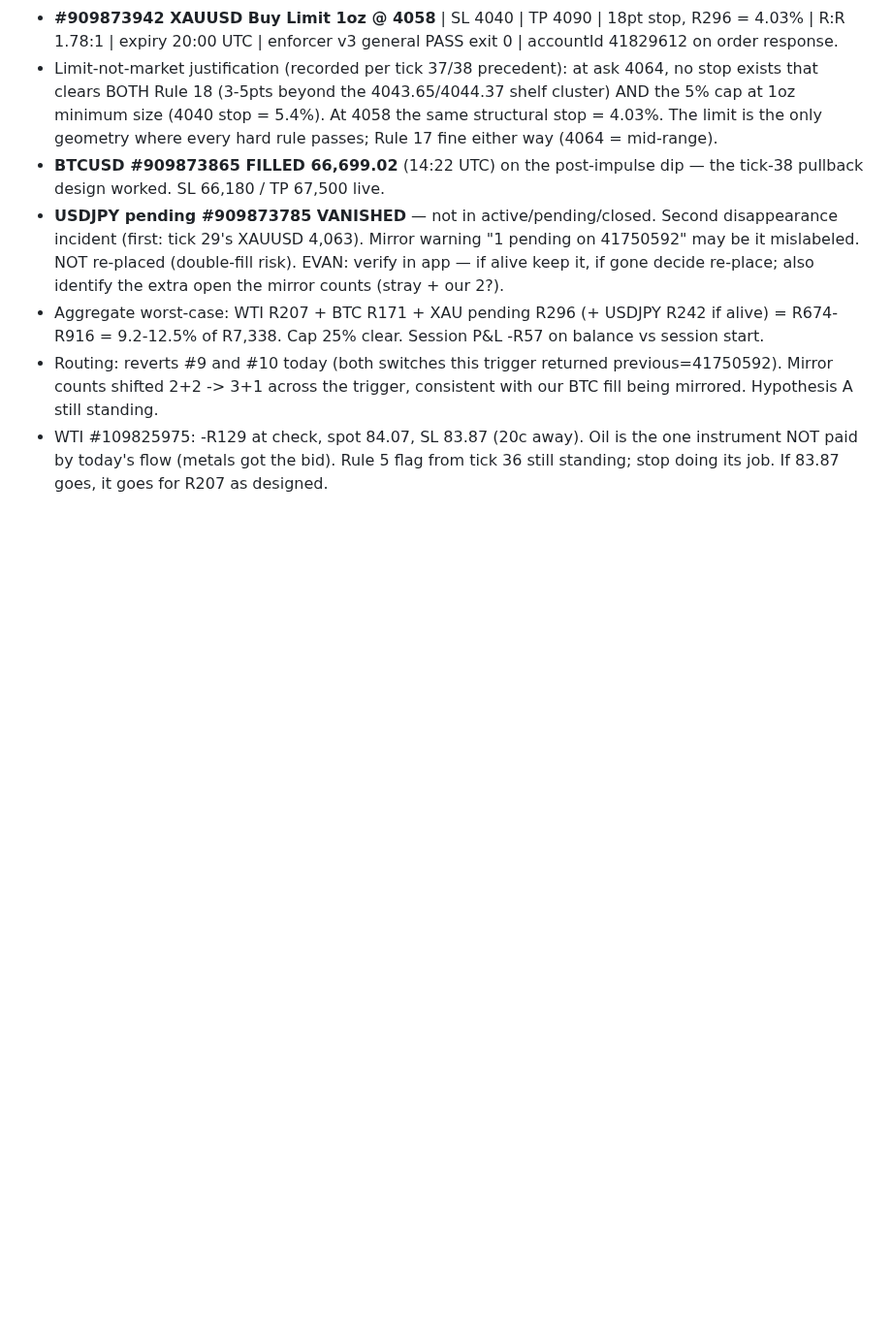
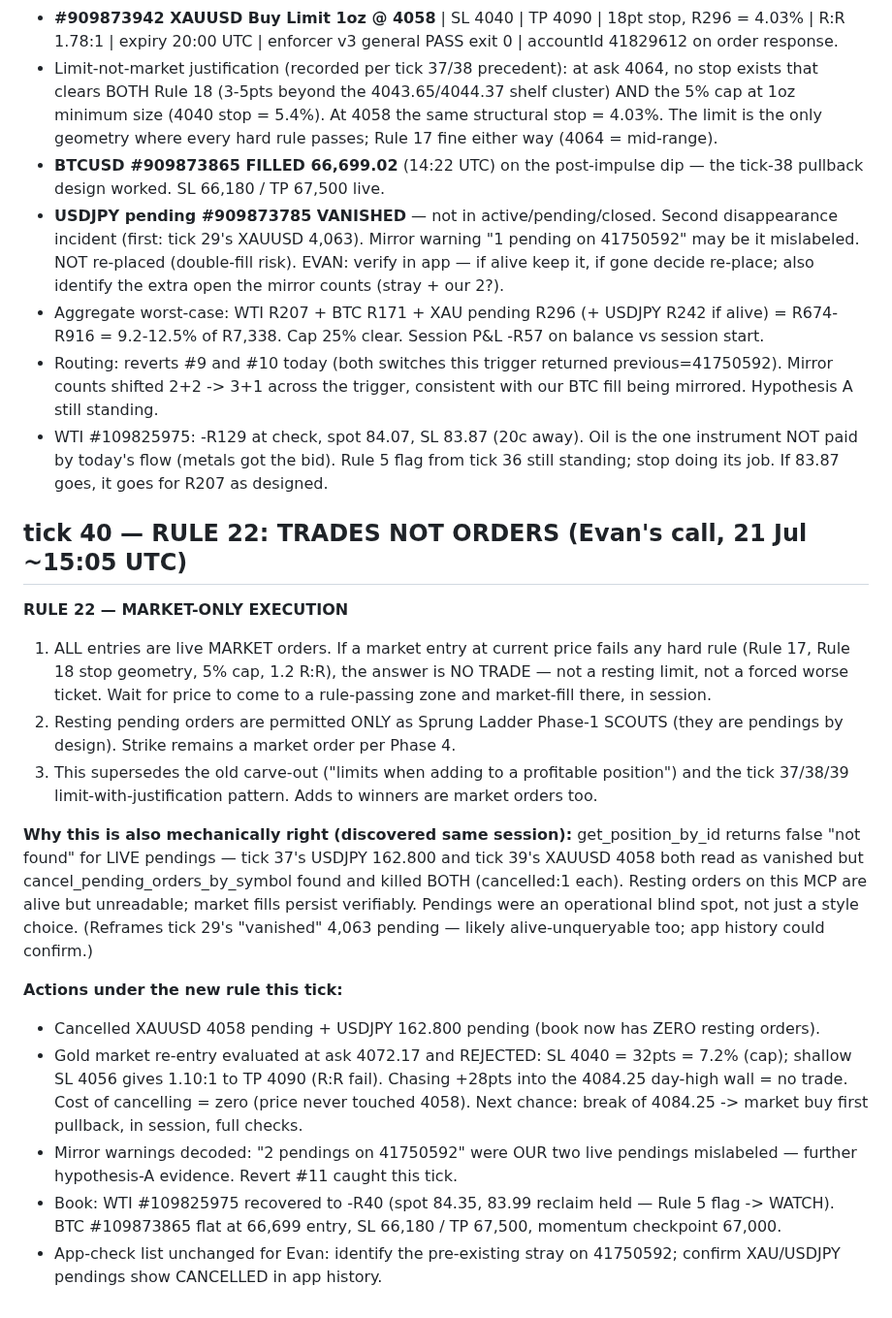
Before and after one commit to Evangrobbelaar/trading-context, a Markdown page: EVAN_TRADING_CONTEXT.md, the part around the change. Shown at 97% size. GitHub-like rendering; blank space fills up the shorter version.

Commit message:
tick 40: Rule 22 market-only execution, pendings cancelled, pending-read fault documented, gold chase rejected

```diff
--- a/EVAN_TRADING_CONTEXT.md
+++ b/EVAN_TRADING_CONTEXT.md
@@ -1161,3 +1161,19 @@ TV events 14:15:00-06 UTC (6 seconds apart): SWEEP SILVER 58.845 | SWEEP EURUSD
 - Aggregate worst-case: WTI R207 + BTC R171 + XAU pending R296 (+ USDJPY R242 if alive) = R674-R916 = 9.2-12.5% of R7,338. Cap 25% clear. Session P&L -R57 on balance vs session start.
 - Routing: reverts #9 and #10 today (both switches this trigger returned previous=41750592). Mirror counts shifted 2+2 -> 3+1 across the trigger, consistent with our BTC fill being mirrored. Hypothesis A still standing.
 - WTI #109825975: -R129 at check, spot 84.07, SL 83.87 (20c away). Oil is the one instrument NOT paid by today's flow (metals got the bid). Rule 5 flag from tick 36 still standing; stop doing its job. If 83.87 goes, it goes for R207 as designed.
+
+## tick 40 — RULE 22: TRADES NOT ORDERS (Evan's call, 21 Jul ~15:05 UTC)
+
+**RULE 22 — MARKET-ONLY EXECUTION**
+1. ALL entries are live MARKET orders. If a market entry at current price fails any hard rule (Rule 17, Rule 18 stop geometry, 5% cap, 1.2 R:R), the answer is NO TRADE — not a resting limit, not a forced worse ticket. Wait for price to come to a rule-passing zone and market-fill there, in session.
+2. Resting pending orders are permitted ONLY as Sprung Ladder Phase-1 SCOUTS (they are pendings by design). Strike remains a market order per Phase 4.
+3. This supersedes the old carve-out ("limits when adding to a profitable position") and the tick 37/38/39 limit-with-justification pattern. Adds to winners are market orders too.
+
+**Why this is also mechanically right (discovered same session):** get_position_by_id returns false "not found" for LIVE pendings — tick 37's USDJPY 162.800 and tick 39's XAUUSD 4058 both read as vanished but cancel_pending_orders_by_symbol found and killed BOTH (cancelled:1 each). Resting orders on this MCP are alive but unreadable; market fills persist verifiably. Pendings were an operational blind spot, not just a style choice. (Reframes tick 29's "vanished" 4,063 pending — likely alive-unqueryable too; app history could confirm.)
+
+**Actions under the new rule this tick:**
+- Cancelled XAUUSD 4058 pending + USDJPY 162.800 pending (book now has ZERO resting orders).
+- Gold market re-entry evaluated at ask 4072.17 and REJECTED: SL 4040 = 32pts = 7.2% (cap); shallow SL 4056 gives 1.10:1 to TP 4090 (R:R fail). Chasing +28pts into the 4084.25 day-high wall = no trade. Cost of cancelling = zero (price never touched 4058). Next chance: break of 4084.25 -> market buy first pullback, in session, full checks.
+- Mirror warnings decoded: "2 pendings on 41750592" were OUR two live pendings mislabeled — further hypothesis-A evidence. Revert #11 caught this tick.
+- Book: WTI #109825975 recovered to -R40 (spot 84.35, 83.99 reclaim held — Rule 5 flag -> WATCH). BTC #109873865 flat at 66,699 entry, SL 66,180 / TP 67,500, momentum checkpoint 67,000.
+- App-check list unchanged for Evan: identify the pre-existing stray on 41750592; confirm XAU/USDJPY pendings show CANCELLED in app history.
```
